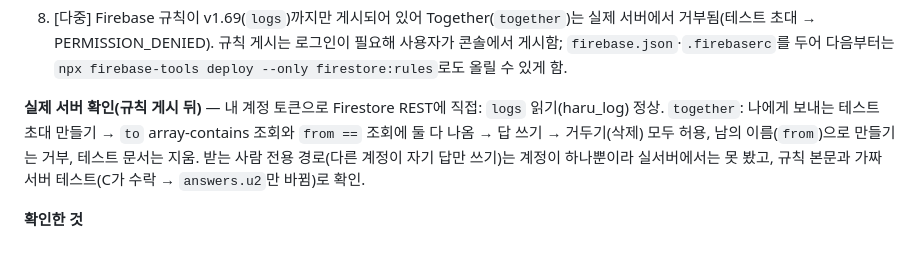
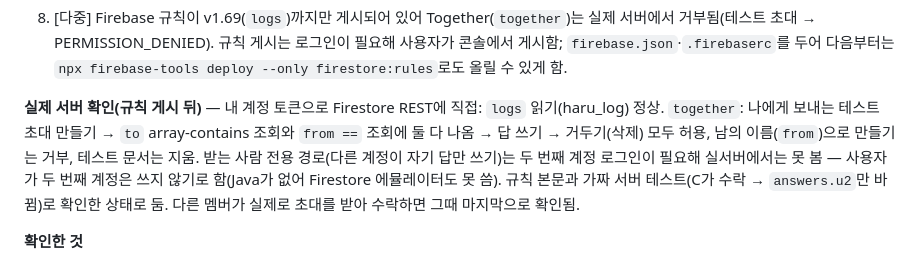
Before and after one commit to ilfpns/WinBar, a Markdown page: haru/QA.md, the part around the change. Drawn GitHub-style.

Commit message:
QA: 받는 사람 경로 실서버 검증은 두 번째 계정 없이 보류한 사유 기록
Co-Authored-By: Claude Fable 5.1 <noreply@anthropic.com>

```diff
--- a/haru/QA.md
+++ b/haru/QA.md
@@ -20,7 +20,7 @@ Haru를 점검한 기록. 새 항목은 맨 위에 적는다. 문제는 번호
 7. [반응형] News 출석 달력의 월 이름(Nov, Dec…)이 11px 칸 하나에 놓여 칸 밖으로 삐져나옴(스윕에서 83건) → 네 주 폭에 걸치게 두고 넘치면 자름. 13개 모두 칸 안.
 8. [다중] Firebase 규칙이 v1.69(`logs`)까지만 게시되어 있어 Together(`together`)는 실제 서버에서 거부됨(테스트 초대 → PERMISSION_DENIED). 규칙 게시는 로그인이 필요해 사용자가 콘솔에서 게시함; `firebase.json`·`.firebaserc`를 두어 다음부터는 `npx firebase-tools deploy --only firestore:rules`로도 올릴 수 있게 함.
 
-**실제 서버 확인(규칙 게시 뒤)** — 내 계정 토큰으로 Firestore REST에 직접: `logs` 읽기(haru_log) 정상. `together`: 나에게 보내는 테스트 초대 만들기 → `to` array-contains 조회와 `from ==` 조회에 둘 다 나옴 → 답 쓰기 → 거두기(삭제) 모두 허용, 남의 이름(`from`)으로 만들기는 거부, 테스트 문서는 지움. 받는 사람 전용 경로(다른 계정이 자기 답만 쓰기)는 계정이 하나뿐이라 실서버에서는 못 봤고, 규칙 본문과 가짜 서버 테스트(C가 수락 → `answers.u2`만 바뀜)로 확인.
+**실제 서버 확인(규칙 게시 뒤)** — 내 계정 토큰으로 Firestore REST에 직접: `logs` 읽기(haru_log) 정상. `together`: 나에게 보내는 테스트 초대 만들기 → `to` array-contains 조회와 `from ==` 조회에 둘 다 나옴 → 답 쓰기 → 거두기(삭제) 모두 허용, 남의 이름(`from`)으로 만들기는 거부, 테스트 문서는 지움. 받는 사람 전용 경로(다른 계정이 자기 답만 쓰기)는 두 번째 계정 로그인이 필요해 실서버에서는 못 봄 — 사용자가 두 번째 계정은 쓰지 않기로 함(Java가 없어 Firestore 에뮬레이터도 못 씀). 규칙 본문과 가짜 서버 테스트(C가 수락 → `answers.u2`만 바뀜)로 확인한 상태로 둠. 다른 멤버가 실제로 초대를 받아 수락하면 그때 마지막으로 확인됨.
 
 **확인한 것**
 - Today 합치기: A가 체크 ∥ B가 추가 → 둘 다 `k:done, m`; B가 지운 할 일이 A에서도 사라짐; 오래된 B가 새 하루로 Today를 비우는 자동 변경 ∥ A의 체크 → B의 변경은 버려지고 양쪽 모두 A의 Today, B의 삭제 기록도 되돌아감. 새 할 일에 `u`, 안 바뀐 것은 `u` 유지, 바뀐 것만 새 `u`, 지우면 삭제 기록, 클라우드에서 온 것은 받은 `u` 유지.
```
